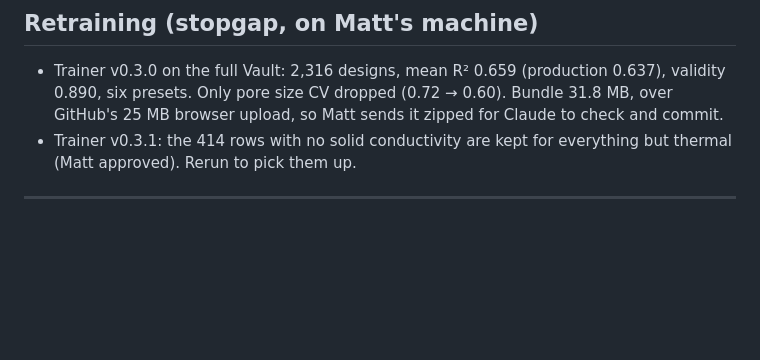
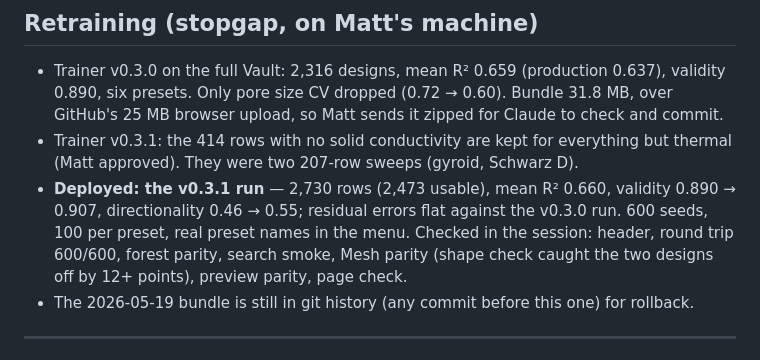
Before and after one commit to mshomper/f13ld.synth, a Markdown page: docs/SESSION_RECAP_2026-10-09.md, the part around the change. Drawn GitHub-style; blank space fills up the shorter version.

```diff
--- a/docs/SESSION_RECAP_2026-10-09.md
+++ b/docs/SESSION_RECAP_2026-10-09.md
@@ -26,7 +26,9 @@ Mesh parity found a mutated solid design that builds at 4.5% solid where the mod
 
 ## Retraining (stopgap, on Matt's machine)
 - Trainer v0.3.0 on the full Vault: 2,316 designs, mean R² 0.659 (production 0.637), validity 0.890, six presets. Only pore size CV dropped (0.72 → 0.60). Bundle 31.8 MB, over GitHub's 25 MB browser upload, so Matt sends it zipped for Claude to check and commit.
-- Trainer v0.3.1: the 414 rows with no solid conductivity are kept for everything but thermal (Matt approved). Rerun to pick them up.
+- Trainer v0.3.1: the 414 rows with no solid conductivity are kept for everything but thermal (Matt approved). They were two 207-row sweeps (gyroid, Schwarz D).
+- **Deployed: the v0.3.1 run** — 2,730 rows (2,473 usable), mean R² 0.660, validity 0.890 → 0.907, directionality 0.46 → 0.55; residual errors flat against the v0.3.0 run. 600 seeds, 100 per preset, real preset names in the menu. Checked in the session: header, round trip 600/600, forest parity, search smoke, Mesh parity (shape check caught the two designs off by 12+ points), preview parity, page check.
+- The 2026-05-19 bundle is still in git history (any commit before this one) for rollback.
 
 ---
 
```
Also changed, not shown: docs/HOW-TO-retrain-synth.md (+4 -3 lines).
